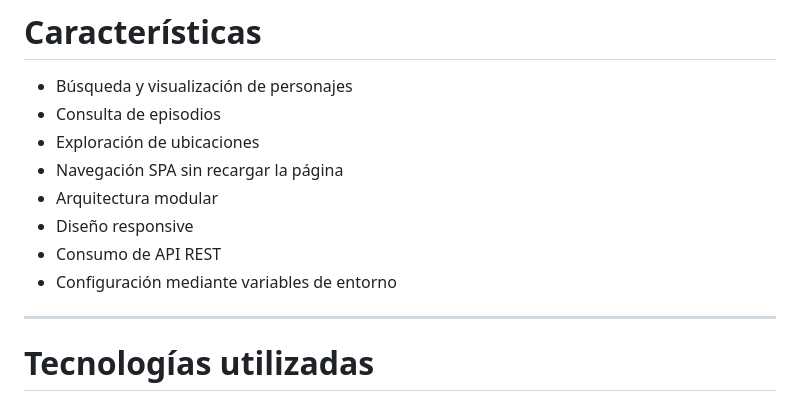
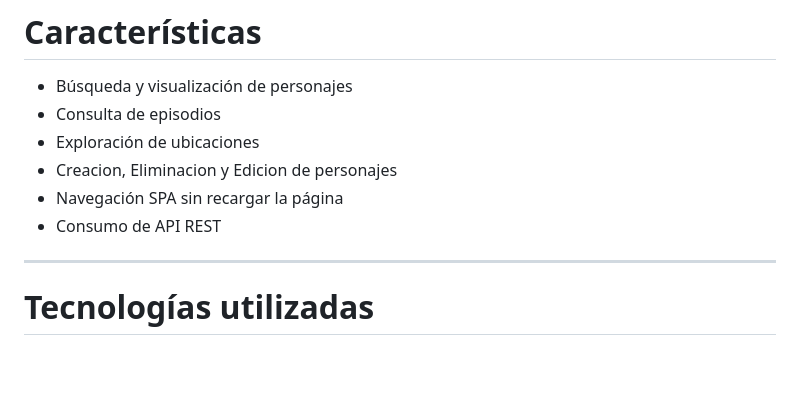
Before and after one commit to rgltch420/Api_RICK_MORTY, a Markdown page: README.md, the part around the change. GitHub-like rendering; blank space fills up the shorter version.

```diff
--- a/README.md
+++ b/README.md
@@ -9,11 +9,9 @@ Single Page Application (SPA) desarrollada con JavaScript Vanilla que consume la
 - Búsqueda y visualización de personajes
 - Consulta de episodios
 - Exploración de ubicaciones
+- Creacion, Eliminacion y Edicion de personajes
 - Navegación SPA sin recargar la página
-- Arquitectura modular
-- Diseño responsive
 - Consumo de API REST
-- Configuración mediante variables de entorno
 
 ---
 
```
